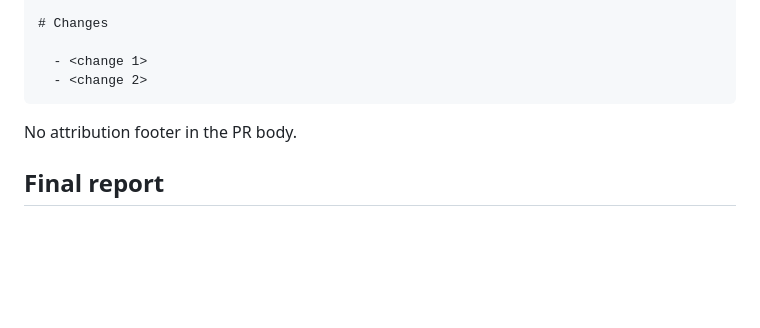
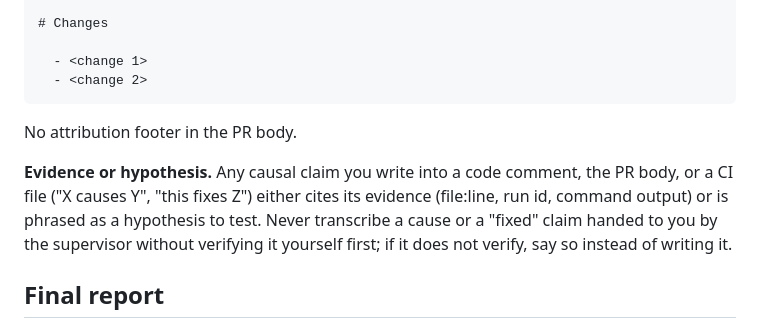
Before and after one commit to slhernandez/atlas, a Markdown page: agents/workflow-implementor.md, the part around the change. Drawn GitHub-style; blank space fills up the shorter version.

Commit message:
Address review: verified absence counts, evidence pointers post-spawn, implementor mirrors the evidence rule

```diff
--- a/agents/workflow-implementor.md
+++ b/agents/workflow-implementor.md
@@ -108,6 +108,12 @@ Closes <work-item-id> (<work item URL>)
 
 No attribution footer in the PR body.
 
+**Evidence or hypothesis.** Any causal claim you write into a code comment, the
+PR body, or a CI file ("X causes Y", "this fixes Z") either cites its evidence
+(file:line, run id, command output) or is phrased as a hypothesis to test. Never
+transcribe a cause or a "fixed" claim handed to you by the supervisor without
+verifying it yourself first; if it does not verify, say so instead of writing it.
+
 ## Final report
 
 End with: the PR URL (or compare URL), a commit→task table, verification
```
Also changed, not shown: skills/feature-workflow/SKILL.md (+12 -9 lines).
